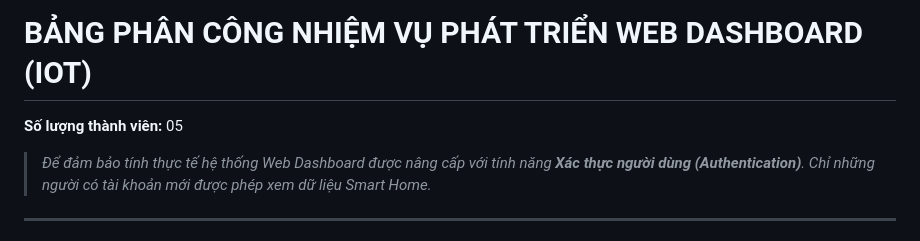
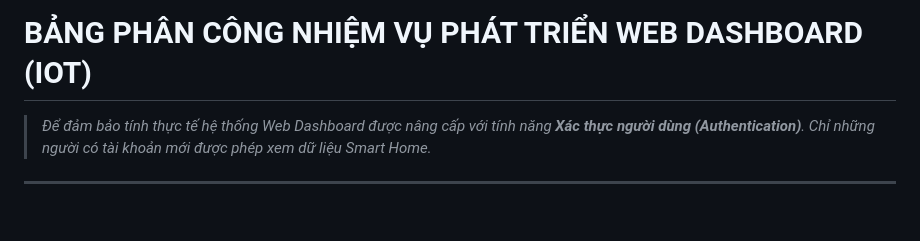
Before and after one commit to nmtoan883/esp32-iot, a Markdown page: PHAN_CONG_WEB_DASHBOARD.md, the part around the change. Drawn GitHub-style; blank space fills up the shorter version.

Commit message:
docs: update task assignments in project dashboard documentation

```diff
--- a/PHAN_CONG_WEB_DASHBOARD.md
+++ b/PHAN_CONG_WEB_DASHBOARD.md
@@ -1,5 +1,4 @@
 # BẢNG PHÂN CÔNG NHIỆM VỤ PHÁT TRIỂN WEB DASHBOARD (IOT)
-**Số lượng thành viên:** 05
 
 > *Để đảm bảo tính thực tế hệ thống Web Dashboard được nâng cấp với tính năng **Xác thực người dùng (Authentication)**. Chỉ những người có tài khoản mới được phép xem dữ liệu Smart Home.*
 
```
